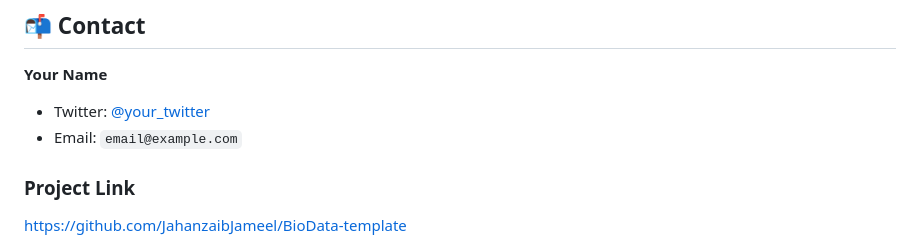
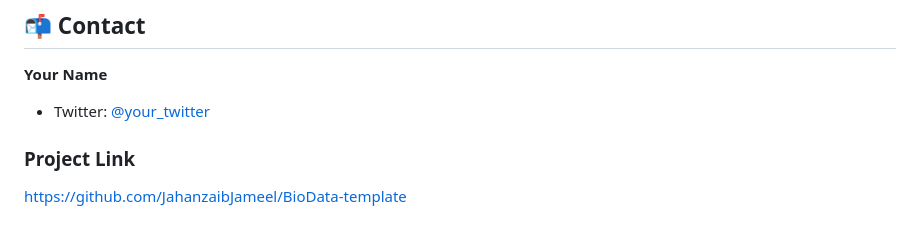
Before and after one commit to JahanzaibJameel/BioData-template, a Markdown page: README.md, the part around the change. Drawn GitHub-style.

```diff
--- a/README.md
+++ b/README.md
@@ -242,7 +242,7 @@ See the `LICENSE` file for more information.
 **Your Name**
 
 * Twitter: [@your_twitter](https://twitter.com/your_twitter)
-* Email: `email@example.com`
+
 
 ### Project Link
 
```
